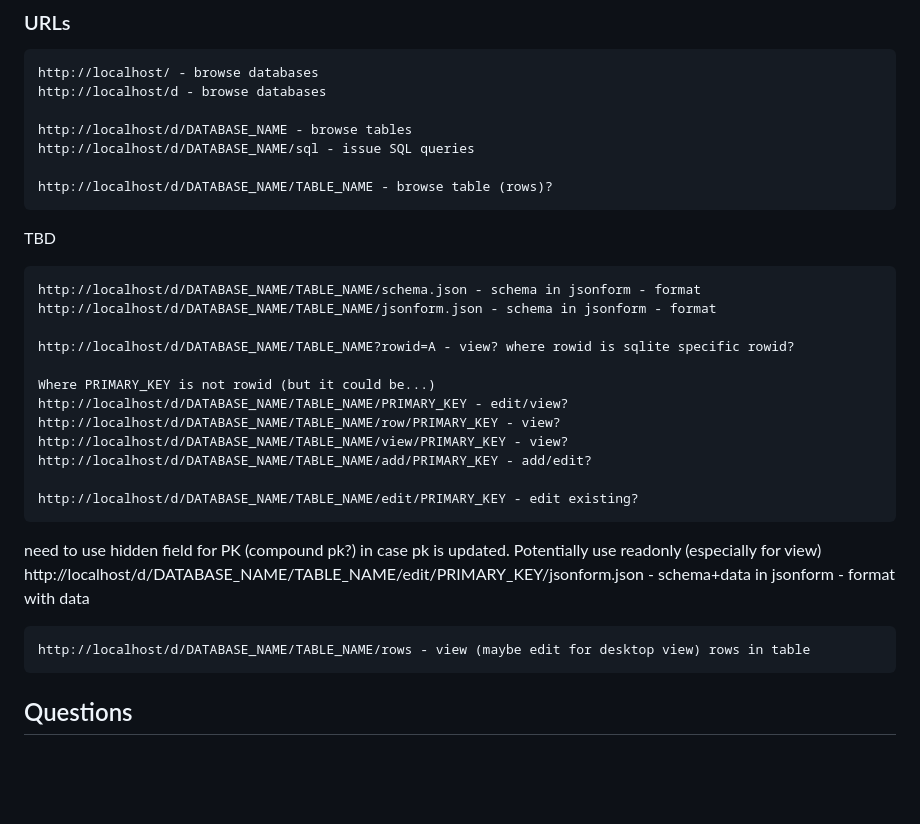
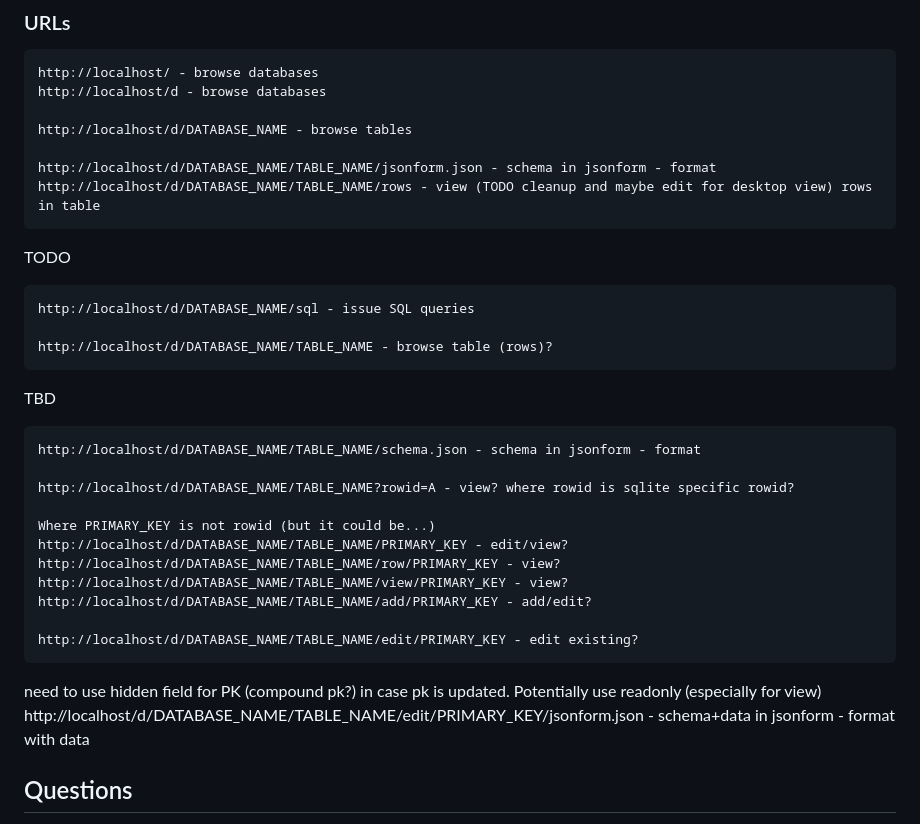
Before and after one commit to clach04/SQLshite, a Markdown page: README.md, the part around the change. Rendered like a GitHub page; blank space fills up the shorter version.

Commit message:
README TODO updates

```diff
--- a/README.md
+++ b/README.md
@@ -64,6 +64,12 @@ AKA TODO
 	http://localhost/d - browse databases
 
 	http://localhost/d/DATABASE_NAME - browse tables
+
+	http://localhost/d/DATABASE_NAME/TABLE_NAME/jsonform.json - schema in jsonform - format
+	http://localhost/d/DATABASE_NAME/TABLE_NAME/rows - view (TODO cleanup and maybe edit for desktop view) rows in table
+
+TODO
+
 	http://localhost/d/DATABASE_NAME/sql - issue SQL queries
 
 	http://localhost/d/DATABASE_NAME/TABLE_NAME - browse table (rows)?
@@ -71,7 +77,6 @@ AKA TODO
 TBD
 
 	http://localhost/d/DATABASE_NAME/TABLE_NAME/schema.json - schema in jsonform - format
-	http://localhost/d/DATABASE_NAME/TABLE_NAME/jsonform.json - schema in jsonform - format
 
 	http://localhost/d/DATABASE_NAME/TABLE_NAME?rowid=A - view? where rowid is sqlite specific rowid?
 
@@ -85,7 +90,6 @@ TBD
  need to use hidden field for PK (compound pk?) in case pk is updated. Potentially use readonly (especially for view)
 	http://localhost/d/DATABASE_NAME/TABLE_NAME/edit/PRIMARY_KEY/jsonform.json - schema+data in jsonform - format with data
 
-	http://localhost/d/DATABASE_NAME/TABLE_NAME/rows - view (maybe edit for desktop view) rows in table
 
 ## Questions
 
```
